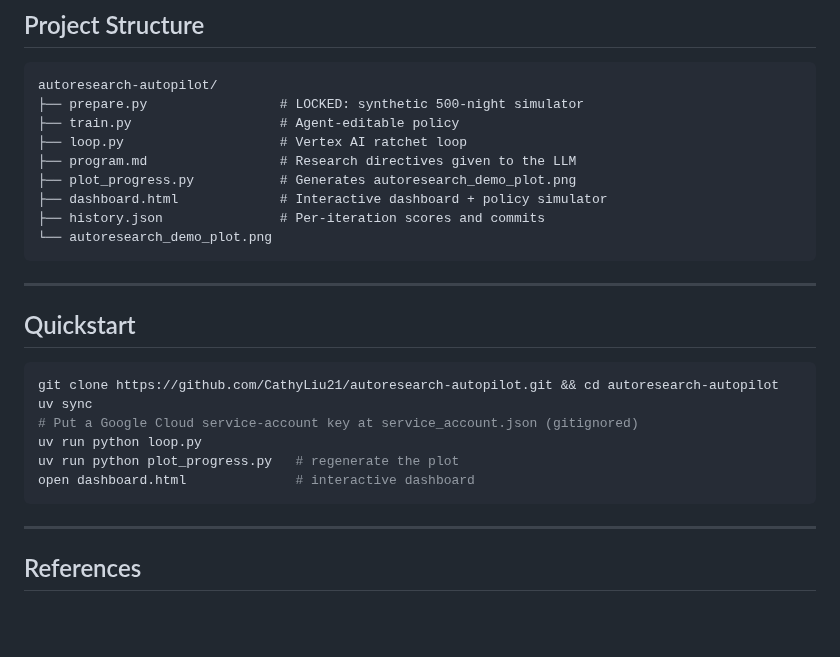
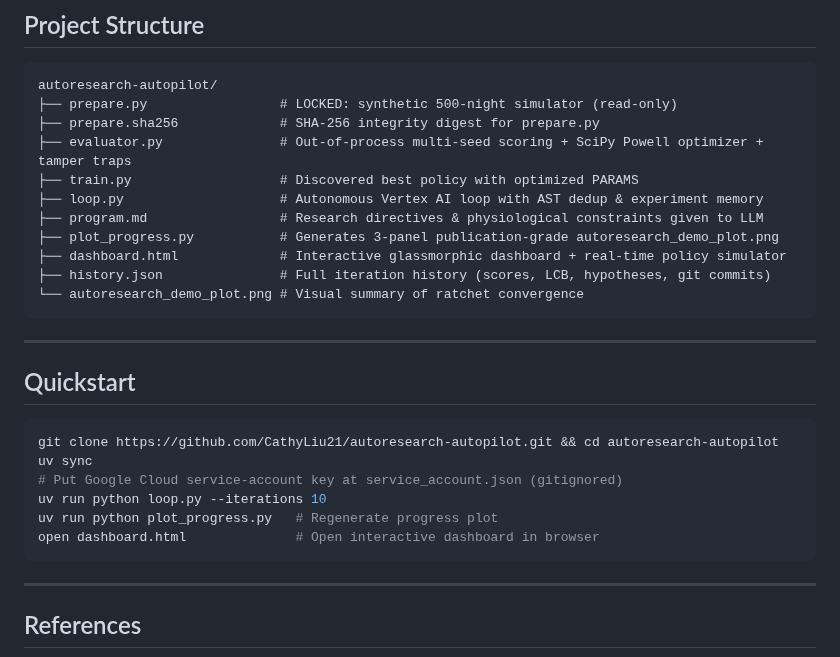
Before and after one commit to CathyLiu21/autoresearch-autopilot, a Markdown page: README.md, the part around one of its changes. Drawn GitHub-style; blank space fills up the shorter version.

````diff
--- a/README.md
+++ b/README.md
@@ -124,14 +145,16 @@ def autopilot_policy(state: dict) -> float:
 
 ```
 autoresearch-autopilot/
-├── prepare.py                 # LOCKED: synthetic 500-night simulator
-├── train.py                   # Agent-editable policy
-├── loop.py                    # Vertex AI ratchet loop
-├── program.md                 # Research directives given to the LLM
-├── plot_progress.py           # Generates autoresearch_demo_plot.png
-├── dashboard.html             # Interactive dashboard + policy simulator
-├── history.json               # Per-iteration scores and commits
-└── autoresearch_demo_plot.png
+├── prepare.py                 # LOCKED: synthetic 500-night simulator (read-only)
+├── prepare.sha256             # SHA-256 integrity digest for prepare.py
+├── evaluator.py               # Out-of-process multi-seed scoring + SciPy Powell optimizer + tamper traps
+├── train.py                   # Discovered best policy with optimized PARAMS
+├── loop.py                    # Autonomous Vertex AI loop with AST dedup & experiment memory
+├── program.md                 # Research directives & physiological constraints given to LLM
+├── plot_progress.py           # Generates 3-panel publication-grade autoresearch_demo_plot.png
+├── dashboard.html             # Interactive glassmorphic dashboard + real-time policy simulator
+├── history.json               # Full iteration history (scores, LCB, hypotheses, git commits)
+└── autoresearch_demo_plot.png # Visual summary of ratchet convergence
 ```
 
 ---
@@ -141,10 +164,10 @@ autoresearch-autopilot/
 ```bash
 git clone https://github.com/CathyLiu21/autoresearch-autopilot.git && cd autoresearch-autopilot
 uv sync
-# Put a Google Cloud service-account key at service_account.json (gitignored)
-uv run python loop.py
-uv run python plot_progress.py   # regenerate the plot
-open dashboard.html              # interactive dashboard
+# Put Google Cloud service-account key at service_account.json (gitignored)
+uv run python loop.py --iterations 10
+uv run python plot_progress.py   # Regenerate progress plot
+open dashboard.html              # Open interactive dashboard in browser
 ```
 
 ---
````
Also changed, not shown: other parts of README.md (+92 -71 lines), program.md (+55 -21 lines), autoresearch_demo_plot.png, 8 other files.
